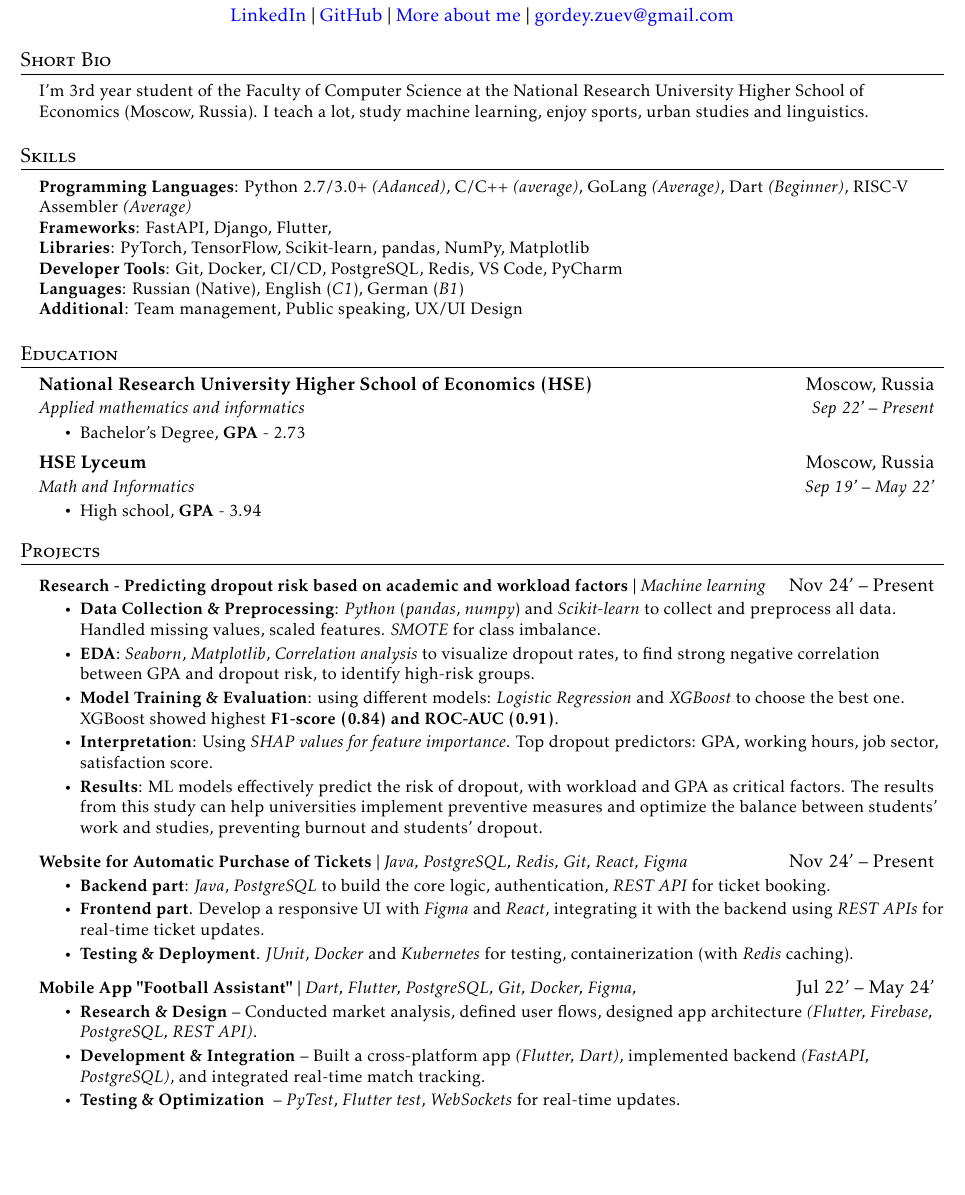
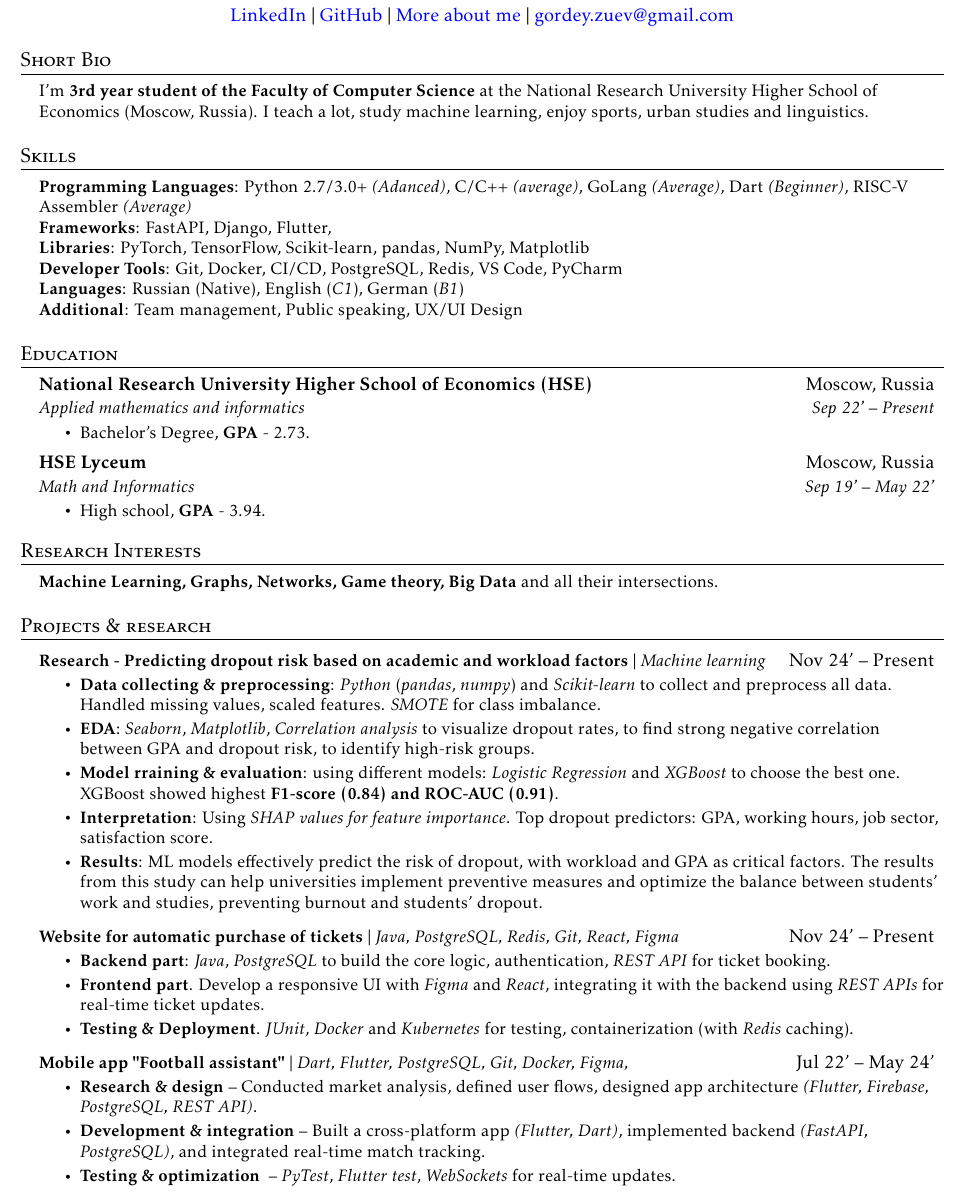
Before and after one commit to GordeyZuev/resume, a LaTeX document (main.tex): part of page 1 of 2, cut so that both start at the same text, the shorter picture padded with empty space. Compiled offline with pdfLaTeX.

Commit message:
final 0.95

```diff
--- a/main.tex
+++ b/main.tex
@@ -118,10 +118,9 @@
 \section{Short Bio}
  \begin{itemize}[leftmargin=0.15in, label={}]
     \small{\item{
-     {I'm 3rd year student of the Faculty of Computer Science at the National Research University Higher School of Economics (Moscow, Russia). I teach a lot, study machine learning, enjoy sports, urban studies and linguistics.}
+     {I'm \textbf{3rd year student of the Faculty of Computer Science} at the National Research University Higher School of Economics (Moscow, Russia). I teach a lot, study machine learning, enjoy sports, urban studies and linguistics.}
     }}
  \end{itemize}
-
 
 
 %-----------PROGRAMMING SKILLS-----------
@@ -146,7 +145,7 @@
       {Applied mathematics and informatics}{Sep 22' -- Present}
         \resumeItemListStart
 %            \resumeItem{Bachelor's Degree}
-            \resumeItem{Bachelor's Degree, \textbf{GPA} - 2.73}
+            \resumeItem{Bachelor's Degree, \textbf{GPA} - 2.73.}
         \resumeItemListEnd
 
     \resumeSubheading
@@ -154,29 +153,39 @@
       {Math and Informatics}{Sep 19' -- May 22'}
         \resumeItemListStart
 %            \resumeItem{High school}
-            \resumeItem{High school, \textbf{GPA} - 3.94}
+            \resumeItem{High school, \textbf{GPA} - 3.94.}
         \resumeItemListEnd
   \resumeSubHeadingListEnd
 
 
-%-----------PROJECTS-----------
-\section{Projects}
+ %-----------RESEARCH INTERESTS-----------
+\section{Research Interests}
+ \begin{itemize}[leftmargin=0.15in, label={}]
+    \small{\item{
+     \textbf{Machine Learning, Graphs, Networks, Game theory, Big Data} and all their intersections.
+    }}
+ \end{itemize}
+
+
+%-----------PROJECTS & RESEARCH-----------
+\section{Projects \& research}
     \resumeSubHeadingListStart
+
 
 %-----------PROJECT 1-----------
       \resumeProjectHeading
           {\textbf{Research - Predicting dropout risk based on academic and workload factors} $|$ \emph{Machine learning}}{Nov 24' -- Present}
           \resumeItemListStart
-            \resumeItem{\textbf{Data Collection \& Preprocessing}: \textit{Python} (\textit{pandas}, \textit{numpy}) and \textit{Scikit-learn} to collect and preprocess all data. Handled missing values, scaled features. \textit{SMOTE} for class imbalance.}
+            \resumeItem{\textbf{Data collecting \& preprocessing}: \textit{Python} (\textit{pandas}, \textit{numpy}) and \textit{Scikit-learn} to collect and preprocess all data. Handled missing values, scaled features. \textit{SMOTE} for class imbalance.}
             \resumeItem{\textbf{EDA}: \textit{Seaborn}, \textit{Matplotlib}, \textit{Correlation analysis} to visualize dropout rates, to find strong negative correlation between GPA and dropout risk, to identify high-risk groups.}
-            \resumeItem{\textbf{Model Training \& Evaluation}: using different models: \textit{Logistic Regression} and \textit{XGBoost} to choose the best one. XGBoost showed highest \textbf{F1-score (0.84) and ROC-AUC (0.91)}.}
+            \resumeItem{\textbf{Model rraining \& evaluation}: using different models: \textit{Logistic Regression} and \textit{XGBoost} to choose the best one. XGBoost showed highest \textbf{F1-score (0.84) and ROC-AUC (0.91)}.}
             \resumeItem{\textbf{Interpretation}: Using \textit{SHAP values for feature importance}. Top dropout predictors: GPA, working hours, job sector, satisfaction score.}
             \resumeItem{\textbf{Results}: ML models effectively predict the risk of dropout, with workload and GPA as critical factors. The results from this study can help universities implement preventive measures and optimize the balance between students' work and studies, preventing burnout and students' dropout.}
           \resumeItemListEnd
 
 %-----------PROJECT 2-----------
       \resumeProjectHeading
-          {\textbf{Website for Automatic Purchase of Tickets} $|$ \emph{Java, PostgreSQL, Redis, Git, React, Figma}}{Nov 24' -- Present}
+          {\textbf{Website for automatic purchase of tickets} $|$ \emph{Java, PostgreSQL, Redis, Git, React, Figma}}{Nov 24' -- Present}
           \resumeItemListStart
             \resumeItem{\textbf{Backend part}: \textit{Java}, \textit{PostgreSQL} to build the core logic, authentication, \textit{REST API} for ticket booking.}
             \resumeItem{\textbf{Frontend part}. Develop a responsive UI with \textit{Figma} and \textit{React}, integrating it with the backend using \textit{REST APIs} for real-time ticket updates.}
@@ -186,11 +195,11 @@
 %-----------PROJECT 3-----------
 
       \resumeProjectHeading
-          {\textbf{Mobile App "Football Assistant"} $|$ \emph{Dart, Flutter, PostgreSQL, Git, Docker, Figma,}}{Jul 22' -- May 24'}
+          {\textbf{Mobile app "Football assistant"} $|$ \emph{Dart, Flutter, PostgreSQL, Git, Docker, Figma,}}{Jul 22' -- May 24'}
           \resumeItemListStart
-            \resumeItem{\textbf{Research \& Design} – Conducted market analysis, defined user flows, designed app architecture \textit{(Flutter, Firebase, PostgreSQL, REST API)}.}
-            \resumeItem{\textbf{Development \& Integration} – Built a cross-platform app \textit{(Flutter, Dart)}, implemented backend \textit{(FastAPI, PostgreSQL)}, and integrated real-time match tracking.}
-            \resumeItem{\textbf{Testing \& Optimization } – \textit{PyTest}, \textit{Flutter test}, \textit{WebSockets} for real-time updates.}
+            \resumeItem{\textbf{Research \& design} – Conducted market analysis, defined user flows, designed app architecture \textit{(Flutter, Firebase, PostgreSQL, REST API)}.}
+            \resumeItem{\textbf{Development \& integration} – Built a cross-platform app \textit{(Flutter, Dart)}, implemented backend \textit{(FastAPI, PostgreSQL)}, and integrated real-time match tracking.}
+            \resumeItem{\textbf{Testing \& optimization } – \textit{PyTest}, \textit{Flutter test}, \textit{WebSockets} for real-time updates.}
           \resumeItemListEnd
 
     \resumeSubHeadingListEnd
```
